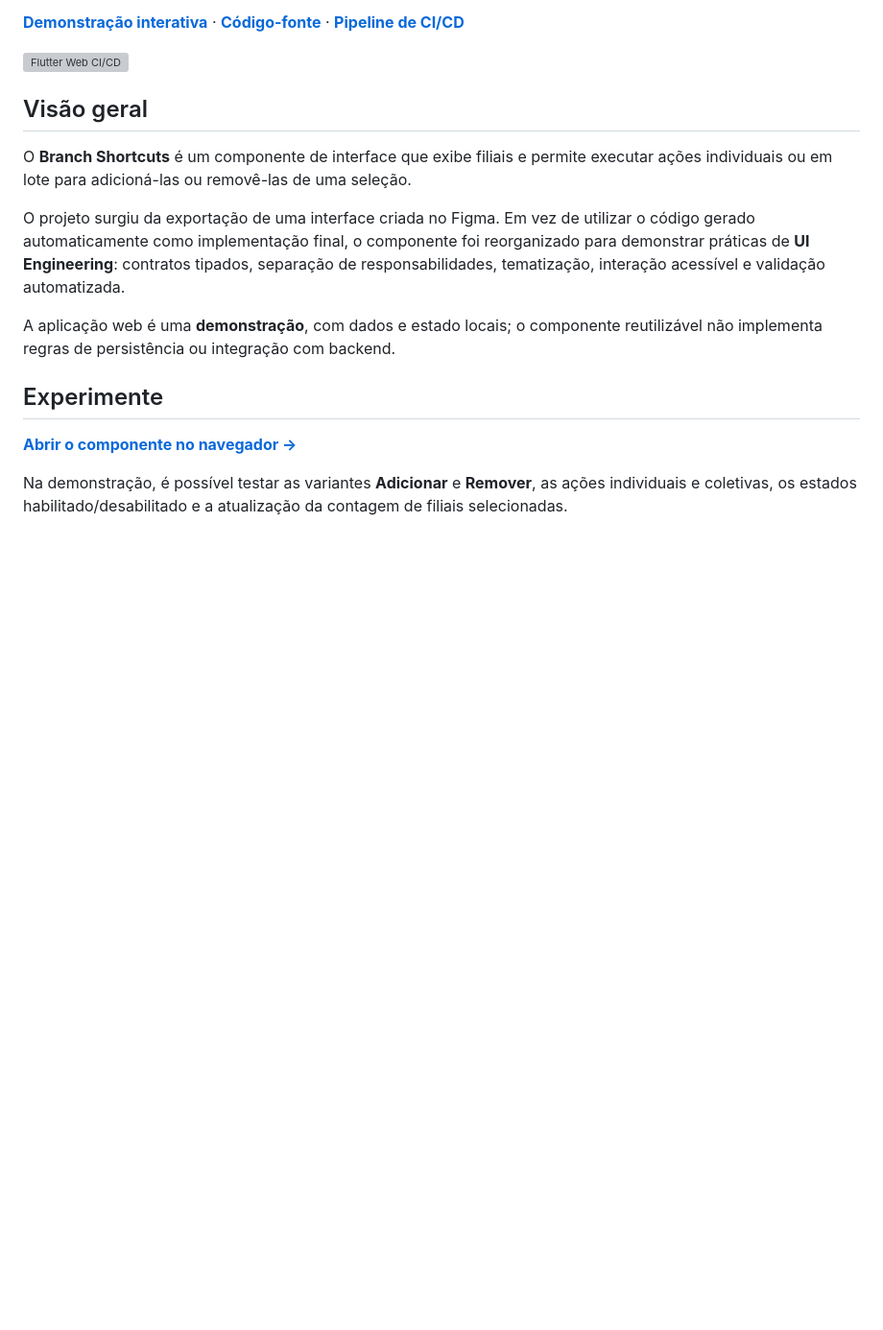
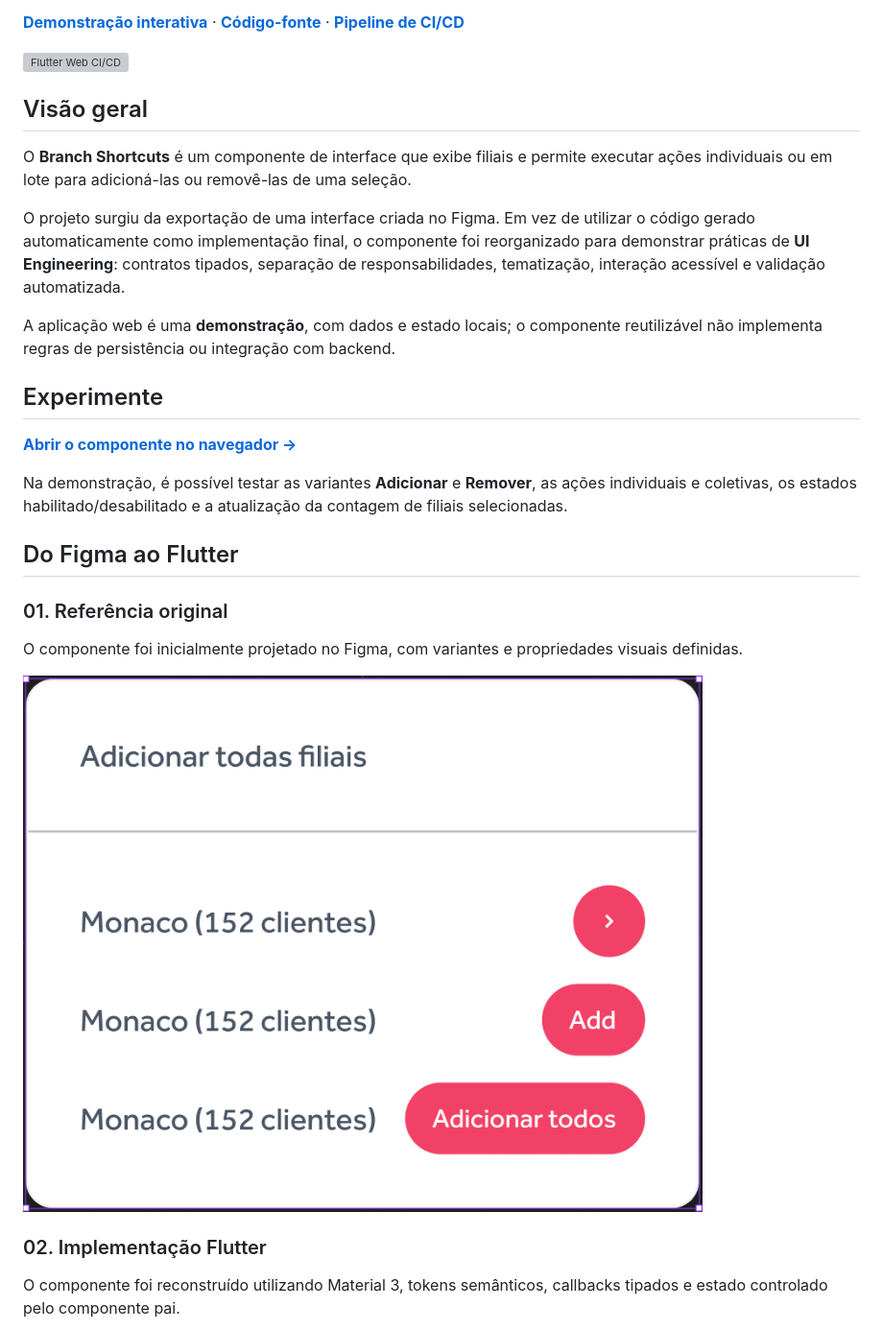
Before and after one commit to allanfagiani-oss/flutter-branch-shortcuts-design-system, a Markdown page: README.md, the part around one of its changes. Shown at 96% size. GitHub-like rendering; pictures changed too: docs/images/figma-original.png (added); blank space fills up the shorter version; grey boxes are pictures that could not be loaded.

Commit message:
docs: add Figma to Flutter visual showcase

```diff
--- a/README.md
+++ b/README.md
@@ -19,3 +19,17 @@ A aplicação web é uma **demonstração**, com dados e estado locais; o compon
 **[Abrir o componente no navegador →](https://allanfagiani-oss.github.io/flutter-branch-shortcuts-design-system/)**
 
 Na demonstração, é possível testar as variantes **Adicionar** e **Remover**, as ações individuais e coletivas, os estados habilitado/desabilitado e a atualização da contagem de filiais selecionadas.
+
+
+## Do Figma ao Flutter
+
+### 01. Referência original
+
+O componente foi inicialmente projetado no Figma, com variantes e propriedades visuais definidas.
+
+![Referência original no Figma](docs/images/figma-original.png)
+
+### 02. Implementação Flutter
+
+O componente foi reconstruído utilizando Material 3, tokens semânticos, callbacks tipados e estado controlado pelo componente pai.
+
```
Also changed, not shown: other parts of README.md (+7 -0 lines), docs/images/flutter-implementation.png (added), docs/images/interaction-states.png (added).
